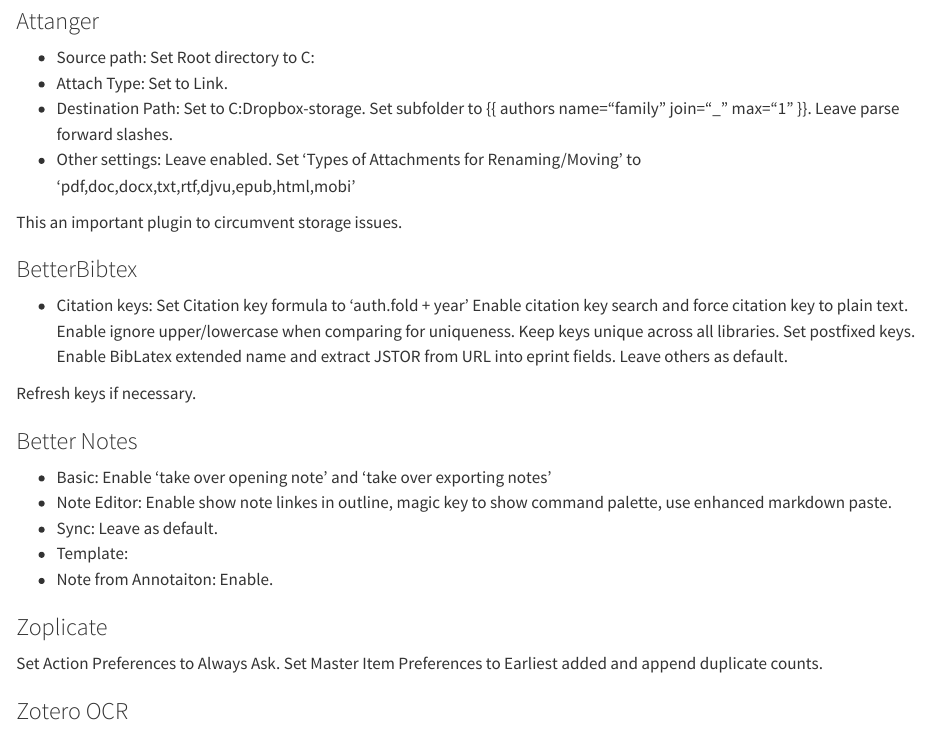
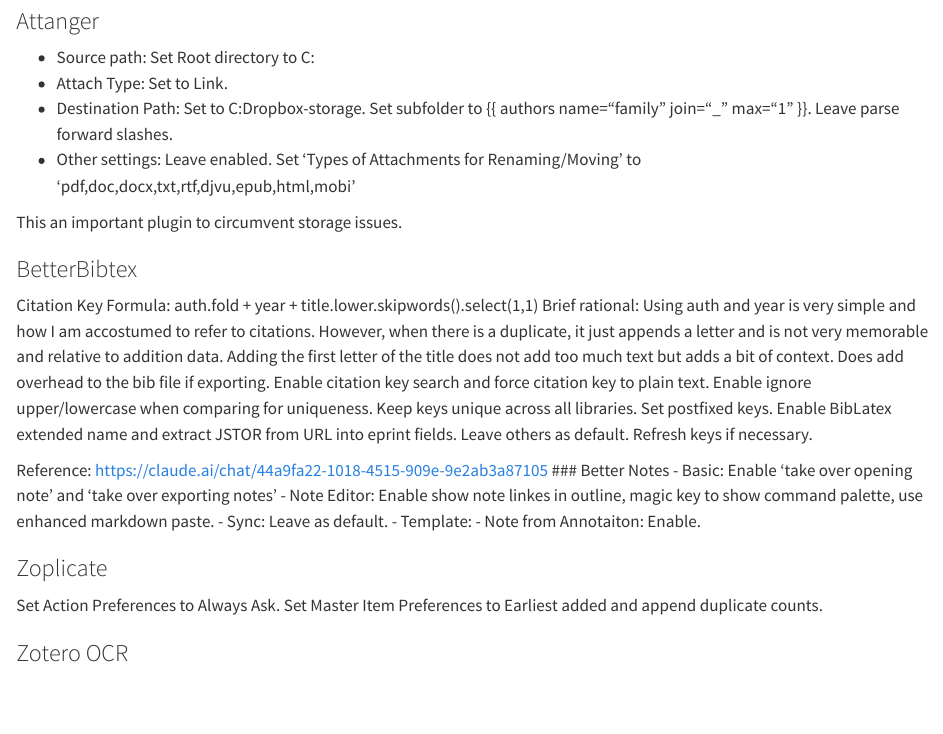
Before and after one commit to luised94/my_config, a Quarto document (docs/zotero_development_setup.qmd): the page in a window 1100 px wide, from 1210 px down. Rendered offline with R 4.5, knitr and Pandoc in place of Quarto, with nearby package versions.

Commit message:
feat(zotero): Adjust better bibtex key to include title - Less arbitrary than letter

```diff
--- a/docs/zotero_development_setup.qmd
+++ b/docs/zotero_development_setup.qmd
@@ -64,16 +64,18 @@
 This an important plugin to circumvent storage issues.
 
 ### BetterBibtex
-- Citation keys: Set Citation key formula to 'auth.fold + year'
+Citation Key Formula: auth.fold + year + title.lower.skipwords().select(1,1)
+Brief rational:
+Using auth and year is very simple and how I am accostumed to refer to citations. However, when there is a duplicate, it just appends a letter and is not very memorable and relative to addition data. Adding the first letter of the title does not add too much text but adds a bit of context. Does add overhead to the bib file if exporting.
 Enable citation key search and force citation key to plain text.
 Enable ignore upper/lowercase when comparing for uniqueness.
 Keep keys unique across all libraries.
 Set postfixed keys.
 Enable BibLatex extended name and extract JSTOR from URL into eprint fields.
 Leave others as default.
-
 Refresh keys if necessary.
 
+Reference: https://claude.ai/chat/44a9fa22-1018-4515-909e-9e2ab3a87105
 ### Better Notes
 - Basic: Enable 'take over opening note' and 'take over exporting notes'
 - Note Editor: Enable show note linkes in outline, magic key to show command palette, use enhanced markdown paste.
```
